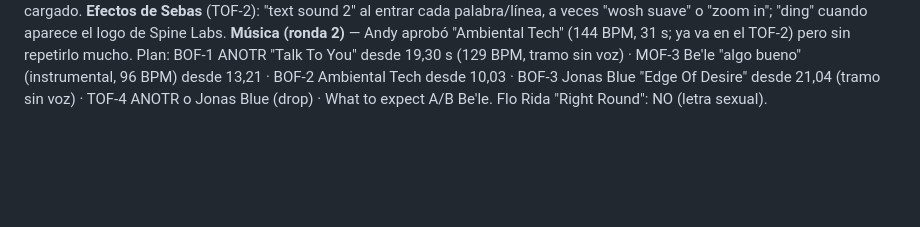
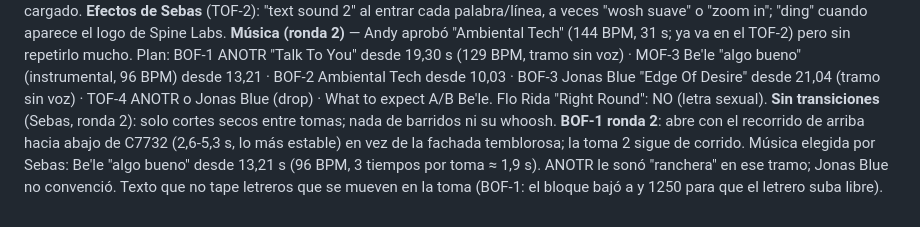
Before and after one commit to marcogaluemorales23-oss/editor-redes, a Markdown page: marcas/spine-labs/estilo.md, the part around the change. GitHub-like rendering; blank space fills up the shorter version.

Commit message:
spine-labs: sin transiciones; BOF-1 ronda 2 con Be'le y apertura estable
Co-Authored-By: Claude Opus 5.5 <noreply@anthropic.com>
Claude-Session: https://claude.ai/code/session_015sqXW1fVbc81SNqNhjmNQx

```diff
--- a/marcas/spine-labs/estilo.md
+++ b/marcas/spine-labs/estilo.md
@@ -104,3 +104,8 @@ Orden de re-edición: BOF-1, MOF-3, BOF-2, BOF-3, TOF-4, What to expect A, What
    Plan: BOF-1 ANOTR "Talk To You" desde 19,30 s (129 BPM, tramo sin voz) · MOF-3 Be'le "algo bueno" (instrumental,
    96 BPM) desde 13,21 · BOF-2 Ambiental Tech desde 10,03 · BOF-3 Jonas Blue "Edge Of Desire" desde 21,04 (tramo sin
    voz) · TOF-4 ANOTR o Jonas Blue (drop) · What to expect A/B Be'le. Flo Rida "Right Round": NO (letra sexual).
+   **Sin transiciones** (Sebas, ronda 2): solo cortes secos entre tomas; nada de barridos ni su whoosh.
+   **BOF-1 ronda 2**: abre con el recorrido de arriba hacia abajo de C7732 (2,6-5,3 s, lo más estable) en vez de la
+   fachada temblorosa; la toma 2 sigue de corrido. Música elegida por Sebas: Be'le "algo bueno" desde 13,21 s
+   (96 BPM, 3 tiempos por toma ≈ 1,9 s). ANOTR le sonó "ranchera" en ese tramo; Jonas Blue no convenció.
+   Texto que no tape letreros que se mueven en la toma (BOF-1: el bloque bajó a y 1250 para que el letrero suba libre).
```
